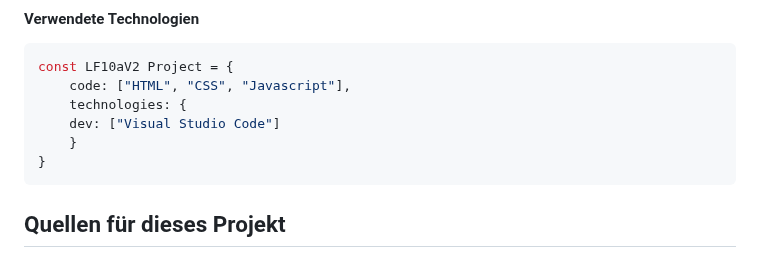
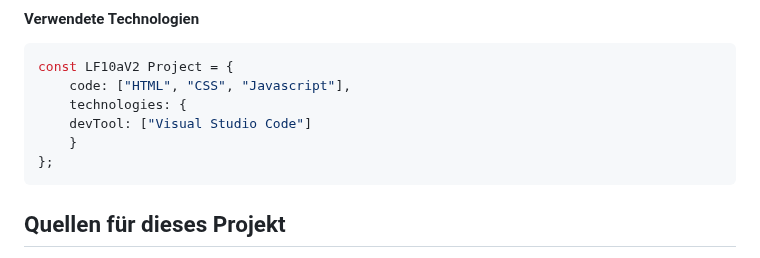
Before and after one commit to dwn10/gfn-2023, a Markdown page: README.md, the part around the change. GitHub-like rendering.

````diff
--- a/README.md
+++ b/README.md
@@ -5,9 +5,9 @@
 const LF10aV2 Project = {
   	code: ["HTML", "CSS", "Javascript"],
 	technologies: {
-	dev: ["Visual Studio Code"]
+	devTool: ["Visual Studio Code"]
 	}
-}
+};
 ```
 ## Quellen für dieses Projekt
 <ul>
````
